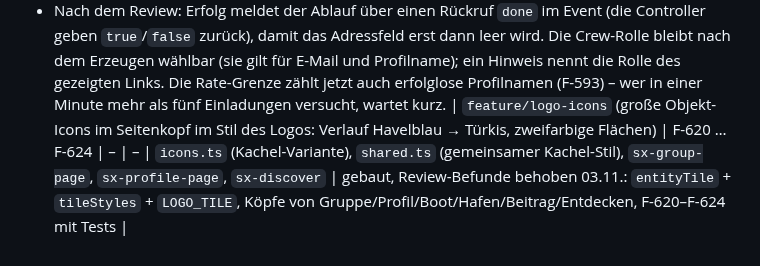
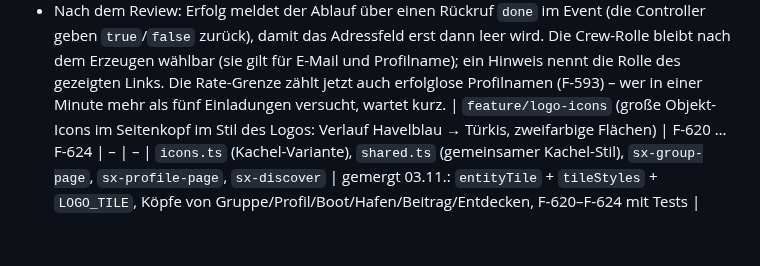
Before and after one commit to tofixx/sailing-explorer, a Markdown page: docs/ROADMAP.md, the part around the change. GitHub-like rendering.

Commit message:
Roadmap: Logo-Kacheln gemergt
Co-Authored-By: Claude Opus 5.5 <noreply@anthropic.com>

```diff
--- a/docs/ROADMAP.md
+++ b/docs/ROADMAP.md
@@ -173,4 +173,4 @@ sie starten. „Berührt“ füllt der bauende Agent zu Beginn aus seiner Skizze
   zurück), damit das Adressfeld erst dann leer wird. Die Crew-Rolle bleibt nach dem Erzeugen wählbar (sie gilt für
   E-Mail und Profilname); ein Hinweis nennt die Rolle des gezeigten Links. Die Rate-Grenze zählt jetzt auch erfolglose
   Profilnamen (F-593) – wer in einer Minute mehr als fünf Einladungen versucht, wartet kurz.
-| `feature/logo-icons` (große Objekt-Icons im Seitenkopf im Stil des Logos: Verlauf Havelblau → Türkis, zweifarbige Flächen) | F-620 … F-624 | – | – | `icons.ts` (Kachel-Variante), `shared.ts` (gemeinsamer Kachel-Stil), `sx-group-page`, `sx-profile-page`, `sx-discover` | gebaut, Review-Befunde behoben 03.11.: `entityTile` + `tileStyles` + `LOGO_TILE`, Köpfe von Gruppe/Profil/Boot/Hafen/Beitrag/Entdecken, F-620–F-624 mit Tests |
+| `feature/logo-icons` (große Objekt-Icons im Seitenkopf im Stil des Logos: Verlauf Havelblau → Türkis, zweifarbige Flächen) | F-620 … F-624 | – | – | `icons.ts` (Kachel-Variante), `shared.ts` (gemeinsamer Kachel-Stil), `sx-group-page`, `sx-profile-page`, `sx-discover` | gemergt 03.11.: `entityTile` + `tileStyles` + `LOGO_TILE`, Köpfe von Gruppe/Profil/Boot/Hafen/Beitrag/Entdecken, F-620–F-624 mit Tests |
```
